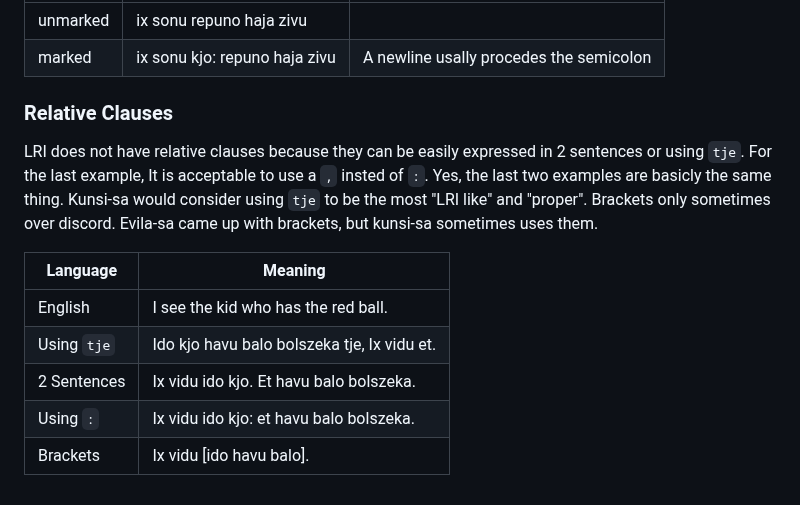
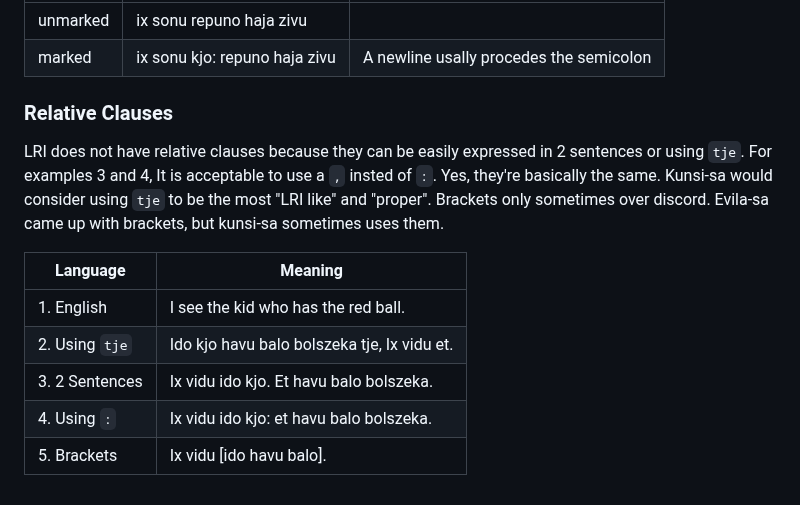
Before and after one commit to almostahexagon2/lri, a Markdown page: grammer.md, the part around the change. Drawn GitHub-style.

Commit message:
"""""last 2 examples"""""

```diff
--- a/grammer.md
+++ b/grammer.md
@@ -120,12 +120,12 @@ According to the original doc, LRI subordinate clauses were unmaked. However, wh
 | marked | ix sonu kjo: repuno haja zivu | A newline usally procedes the semicolon |
 
  ### Relative Clauses
- LRI does not have relative clauses because they can be easily expressed in 2 sentences or using `tje`. For the last example, It is acceptable to use a `,` insted of `:`.  Yes, the last two examples are basicly the same thing. Kunsi-sa would consider using `tje` to be the most "LRI like" and "proper". Brackets only sometimes over discord. Evila-sa came up with brackets, but kunsi-sa sometimes uses them.
+ LRI does not have relative clauses because they can be easily expressed in 2 sentences or using `tje`. For examples 3 and 4, It is acceptable to use a `,` insted of `:`.  Yes, they're basically the same. Kunsi-sa would consider using `tje` to be the most "LRI like" and "proper". Brackets only sometimes over discord. Evila-sa came up with brackets, but kunsi-sa sometimes uses them.
 
 | Language | Meaning |
 | ----  | ----- |
-| English | I see the kid who has the red ball. |
-| Using `tje` | Ido kjo havu balo bolszeka tje, Ix vidu et. |
-| 2 Sentences | Ix vidu ido kjo. Et havu balo bolszeka. |
-| Using `:` | Ix vidu ido kjo: et havu balo bolszeka. |
-| Brackets | Ix vidu [ido havu balo]. |
+| 1. English | I see the kid who has the red ball. |
+| 2. Using `tje` | Ido kjo havu balo bolszeka tje, Ix vidu et. |
+| 3. 2 Sentences | Ix vidu ido kjo. Et havu balo bolszeka. |
+| 4. Using `:` | Ix vidu ido kjo: et havu balo bolszeka. |
+| 5. Brackets | Ix vidu [ido havu balo]. |
```
